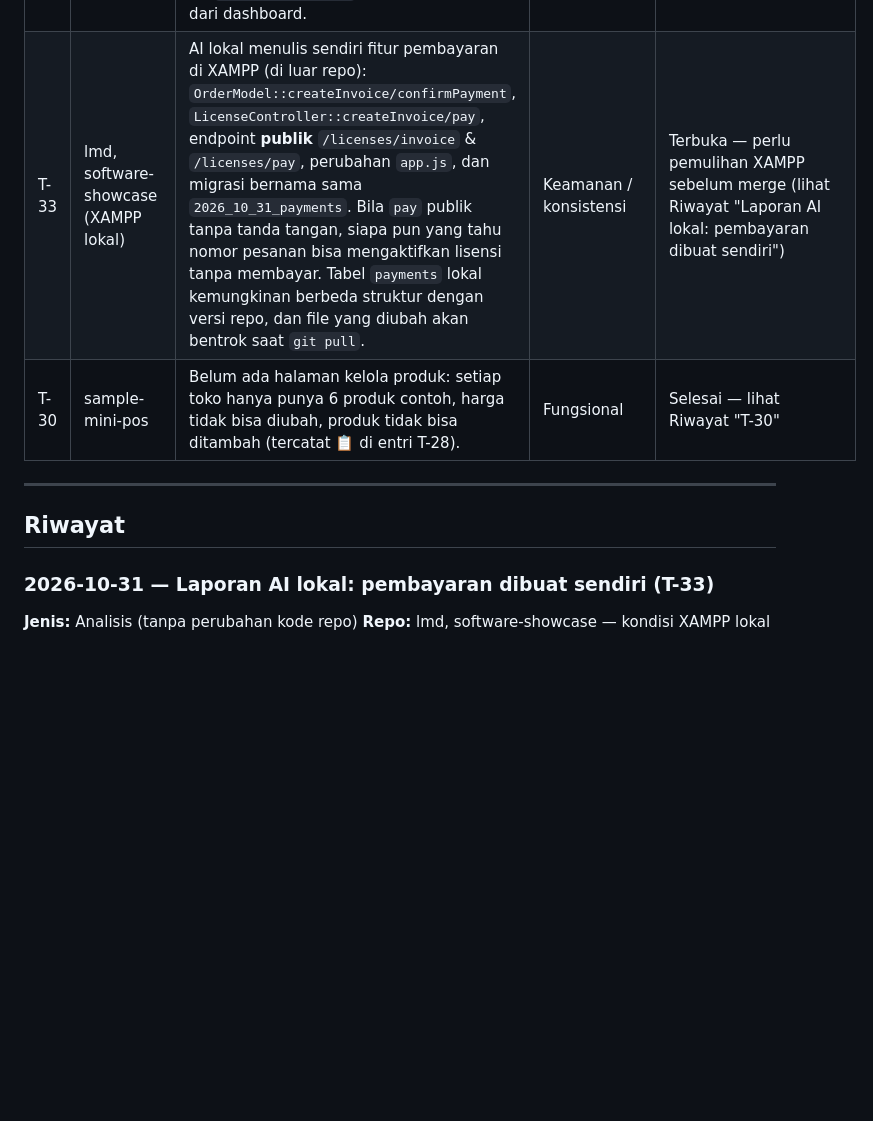
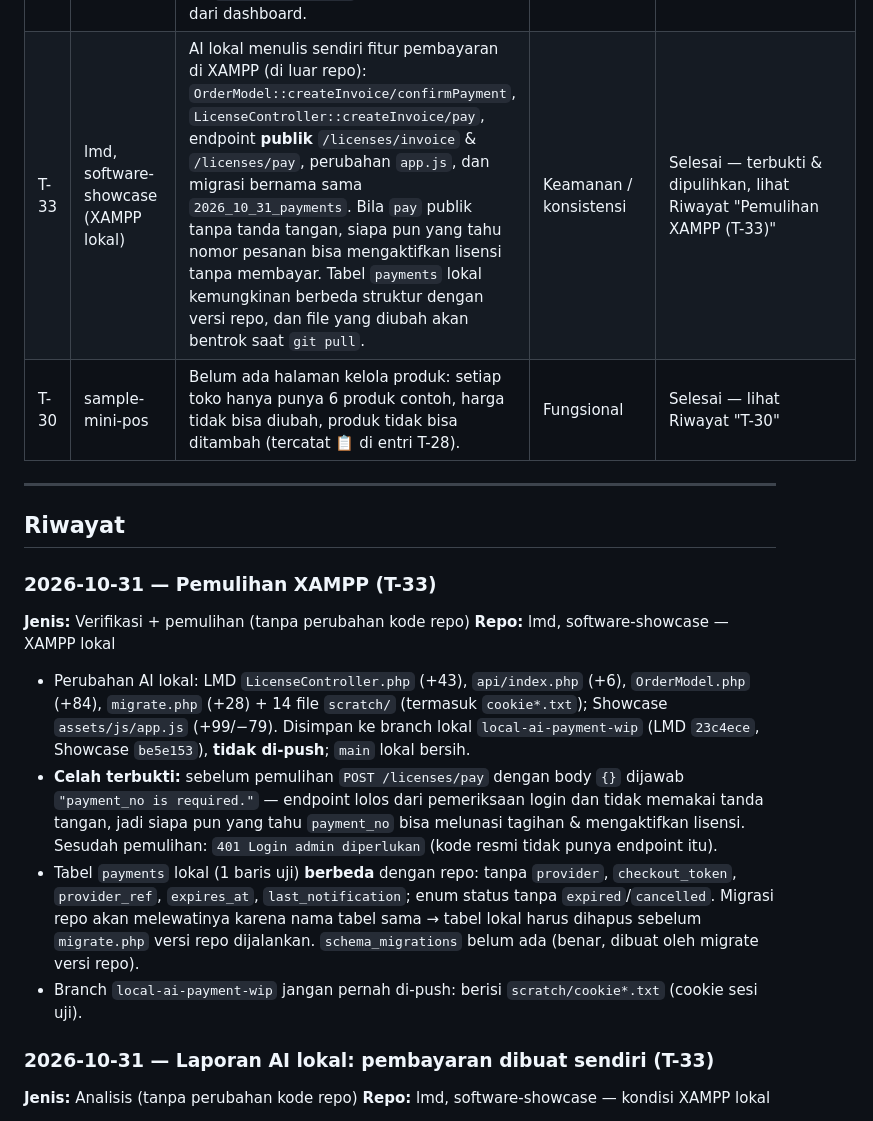
Before and after one commit to joan-hidayat/LMD, a Markdown page: docs/LOG_EVALUASI.md, the part around the change. Drawn GitHub-style; blank space fills up the shorter version.

Commit message:
docs(log): pemulihan XAMPP T-33 (celah /licenses/pay lokal terbukti, tabel payments lokal berbeda)
Co-Authored-By: Claude Opus 5.5 <noreply@anthropic.com>
Claude-Session: https://claude.ai/code/session_01DiPeSVFW4ULapxvASJmFqW

```diff
--- a/docs/LOG_EVALUASI.md
+++ b/docs/LOG_EVALUASI.md
@@ -48,12 +48,21 @@ Dokumen terkait: [`HASIL_REVIEW_DOCS.md`](HASIL_REVIEW_DOCS.md) · [`EKOSISTEM_C
 | T-29 | lmd | `client_demo/apotek.html` memanggil `validate` & `register` langsung dari browser, tidak sesuai Standar Integrasi (no. 1: wajib dari server). Aman selama APOTEK `require_signature = 0`, tetapi demo ini akan berhenti bekerja bila APOTEK diwajibkan tanda tangan. | Konsistensi / demo | Selesai — lihat Riwayat "T-29" |
 | T-31 | software-showcase | Admin Showcase menyimpan katalog hanya di `localStorage` browser admin; halaman publik membaca `data/products.js`. Mengubah `lmdAppCode` di admin tidak berpengaruh ke toko sampai file diekspor & diganti manual. | Fungsional | Selesai — lihat Riwayat "Pembayaran otomatis + simulasi dari nol" |
 | T-32 | lmd | Persiapan simulasi dari nol: (a) `migrate.php` membuat ulang aplikasi MINIPOS setiap dijalankan bila datanya dihapus; (b) aplikasi tidak bisa diubah setelah dibuat (launch URL salah = buntu); (c) `require_signature` tidak bisa diatur dari dashboard. | Operasional | Selesai — lihat Riwayat "Pembayaran otomatis + simulasi dari nol" |
-| T-33 | lmd, software-showcase (XAMPP lokal) | AI lokal menulis sendiri fitur pembayaran di XAMPP (di luar repo): `OrderModel::createInvoice/confirmPayment`, `LicenseController::createInvoice/pay`, endpoint **publik** `/licenses/invoice` & `/licenses/pay`, perubahan `app.js`, dan migrasi bernama sama `2026_10_31_payments`. Bila `pay` publik tanpa tanda tangan, siapa pun yang tahu nomor pesanan bisa mengaktifkan lisensi tanpa membayar. Tabel `payments` lokal kemungkinan berbeda struktur dengan versi repo, dan file yang diubah akan bentrok saat `git pull`. | Keamanan / konsistensi | Terbuka — perlu pemulihan XAMPP sebelum merge (lihat Riwayat "Laporan AI lokal: pembayaran dibuat sendiri") |
+| T-33 | lmd, software-showcase (XAMPP lokal) | AI lokal menulis sendiri fitur pembayaran di XAMPP (di luar repo): `OrderModel::createInvoice/confirmPayment`, `LicenseController::createInvoice/pay`, endpoint **publik** `/licenses/invoice` & `/licenses/pay`, perubahan `app.js`, dan migrasi bernama sama `2026_10_31_payments`. Bila `pay` publik tanpa tanda tangan, siapa pun yang tahu nomor pesanan bisa mengaktifkan lisensi tanpa membayar. Tabel `payments` lokal kemungkinan berbeda struktur dengan versi repo, dan file yang diubah akan bentrok saat `git pull`. | Keamanan / konsistensi | Selesai — terbukti & dipulihkan, lihat Riwayat "Pemulihan XAMPP (T-33)" |
 | T-30 | sample-mini-pos | Belum ada halaman kelola produk: setiap toko hanya punya 6 produk contoh, harga tidak bisa diubah, produk tidak bisa ditambah (tercatat 📋 di entri T-28). | Fungsional | Selesai — lihat Riwayat "T-30" |
 
 ---
 
 ## Riwayat
+
+### 2026-10-31 — Pemulihan XAMPP (T-33)
+**Jenis:** Verifikasi + pemulihan (tanpa perubahan kode repo)
+**Repo:** lmd, software-showcase — XAMPP lokal
+
+- Perubahan AI lokal: LMD `LicenseController.php` (+43), `api/index.php` (+6), `OrderModel.php` (+84), `migrate.php` (+28) + 14 file `scratch/` (termasuk `cookie*.txt`); Showcase `assets/js/app.js` (+99/−79). Disimpan ke branch lokal `local-ai-payment-wip` (LMD `23c4ece`, Showcase `be5e153`), **tidak di-push**; `main` lokal bersih.
+- **Celah terbukti:** sebelum pemulihan `POST /licenses/pay` dengan body `{}` dijawab `"payment_no is required."` — endpoint lolos dari pemeriksaan login dan tidak memakai tanda tangan, jadi siapa pun yang tahu `payment_no` bisa melunasi tagihan & mengaktifkan lisensi. Sesudah pemulihan: `401 Login admin diperlukan` (kode resmi tidak punya endpoint itu).
+- Tabel `payments` lokal (1 baris uji) **berbeda** dengan repo: tanpa `provider`, `checkout_token`, `provider_ref`, `expires_at`, `last_notification`; enum status tanpa `expired`/`cancelled`. Migrasi repo akan melewatinya karena nama tabel sama → tabel lokal harus dihapus sebelum `migrate.php` versi repo dijalankan. `schema_migrations` belum ada (benar, dibuat oleh migrate versi repo).
+- Branch `local-ai-payment-wip` jangan pernah di-push: berisi `scratch/cookie*.txt` (cookie sesi uji).
 
 ### 2026-10-31 — Laporan AI lokal: pembayaran dibuat sendiri (T-33)
 **Jenis:** Analisis (tanpa perubahan kode repo)
```
